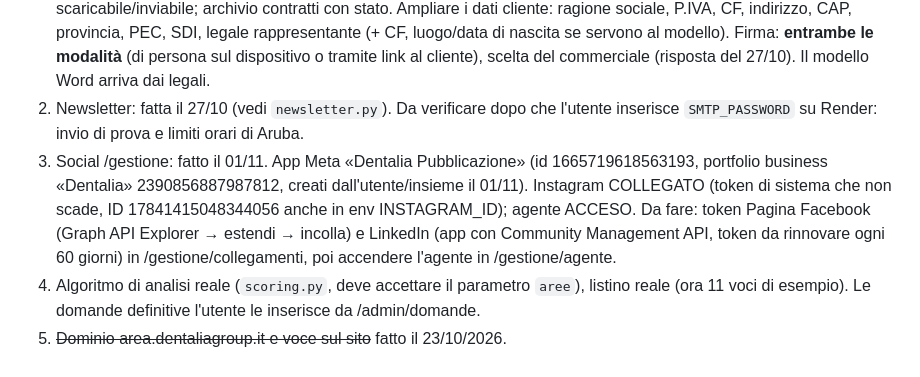
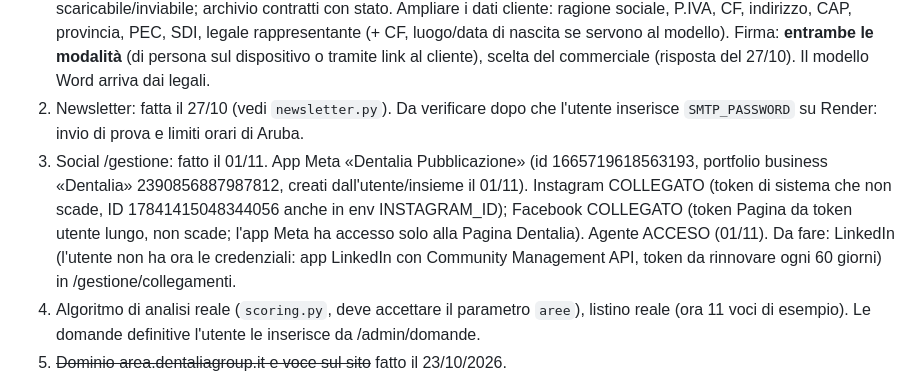
Before and after one commit to gbservices2018srl-cloud/app-radiografia-studi-dentalia, a Markdown page: CLAUDE.md, the part around one of its changes. GitHub-like rendering.

Commit message:
Documentazione: Instagram e Facebook collegati, agente acceso
Co-Authored-By: Claude Opus 5.5 <noreply@anthropic.com>
Claude-Session: https://claude.ai/code/session_01MC9yzTUJd85QbGiNMsAJtY

```diff
--- a/CLAUDE.md
+++ b/CLAUDE.md
@@ -47,7 +47,7 @@ L'utente (Giancarlo, bogogiancarlo@gmail.com) non è uno sviluppatore: risponder
 ## Lavori in sospeso (in ordine)
 1. **Contratti**: struttura fatta il 27/10 (vedi `contratti.py`). Manca il testo dei legali: quando arriva il .docx, trasformarlo in testo con i segnaposto e incollarlo in /impostazioni (Modello del contratto); verificare con i legali la firma elettronica semplice e la spunta artt. 1341-1342. Richiesta originale (22/10): da preventivo "Accettato" → pulsante "Genera contratto"; compilazione automatica con dati azienda + cliente + voci/totali del preventivo + consulente; campi aggiuntivi da compilare = quelli evidenziati in giallo nel modello dell'utente (atteso un .docx con evidenziazioni gialle); firma col dito su smartphone/tablet (canvas) per cliente (ed eventualmente azienda), con data/ora; PDF scaricabile/inviabile; archivio contratti con stato. Ampliare i dati cliente: ragione sociale, P.IVA, CF, indirizzo, CAP, provincia, PEC, SDI, legale rappresentante (+ CF, luogo/data di nascita se servono al modello). Firma: **entrambe le modalità** (di persona sul dispositivo o tramite link al cliente), scelta del commerciale (risposta del 27/10). Il modello Word arriva dai legali.
 2. Newsletter: fatta il 27/10 (vedi `newsletter.py`). Da verificare dopo che l'utente inserisce `SMTP_PASSWORD` su Render: invio di prova e limiti orari di Aruba.
-3. Social /gestione: fatto il 01/11. App Meta «Dentalia Pubblicazione» (id 1665719618563193, portfolio business «Dentalia» 2390856887987812, creati dall'utente/insieme il 01/11). Instagram COLLEGATO (token di sistema che non scade, ID 17841415048344056 anche in env INSTAGRAM_ID); agente ACCESO. Da fare: token Pagina Facebook (Graph API Explorer → estendi → incolla) e LinkedIn (app con Community Management API, token da rinnovare ogni 60 giorni) in /gestione/collegamenti, poi accendere l'agente in /gestione/agente.
+3. Social /gestione: fatto il 01/11. App Meta «Dentalia Pubblicazione» (id 1665719618563193, portfolio business «Dentalia» 2390856887987812, creati dall'utente/insieme il 01/11). Instagram COLLEGATO (token di sistema che non scade, ID 17841415048344056 anche in env INSTAGRAM_ID); Facebook COLLEGATO (token Pagina da token utente lungo, non scade; l'app Meta ha accesso solo alla Pagina Dentalia). Agente ACCESO (01/11). Da fare: LinkedIn (l'utente non ha ora le credenziali: app LinkedIn con Community Management API, token da rinnovare ogni 60 giorni) in /gestione/collegamenti.
 4. Algoritmo di analisi reale (`scoring.py`, deve accettare il parametro `aree`), listino reale (ora 11 voci di esempio). Le domande definitive l'utente le inserisce da /admin/domande.
 5. ~~Dominio area.dentaliagroup.it e voce sul sito~~ fatto il 23/10/2026.
 6. ~~Piani a pagamento e trasloco a Francoforte~~ fatto il 26/10/2026: database 0.1c-256mb (~6 $/mese) e web service 0.5c-512mb (~7 $/mese, non si addormenta).
```
Also changed, not shown: other parts of CLAUDE.md (+1 -1 lines).
